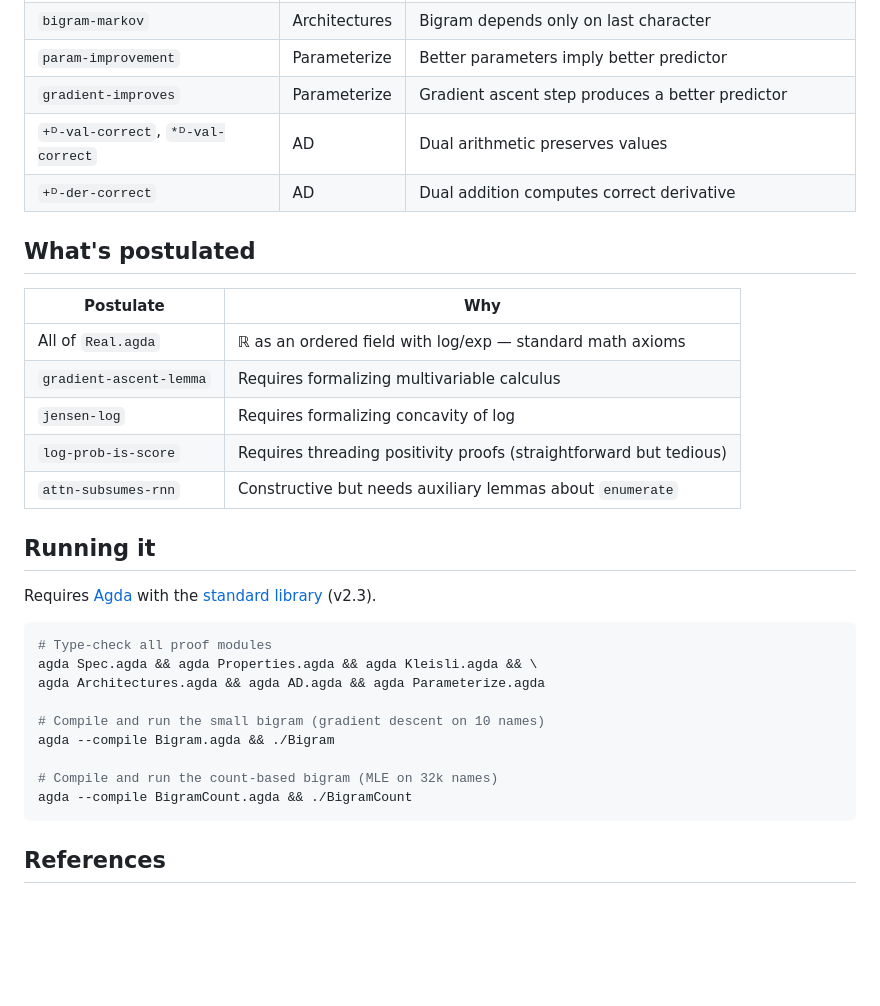
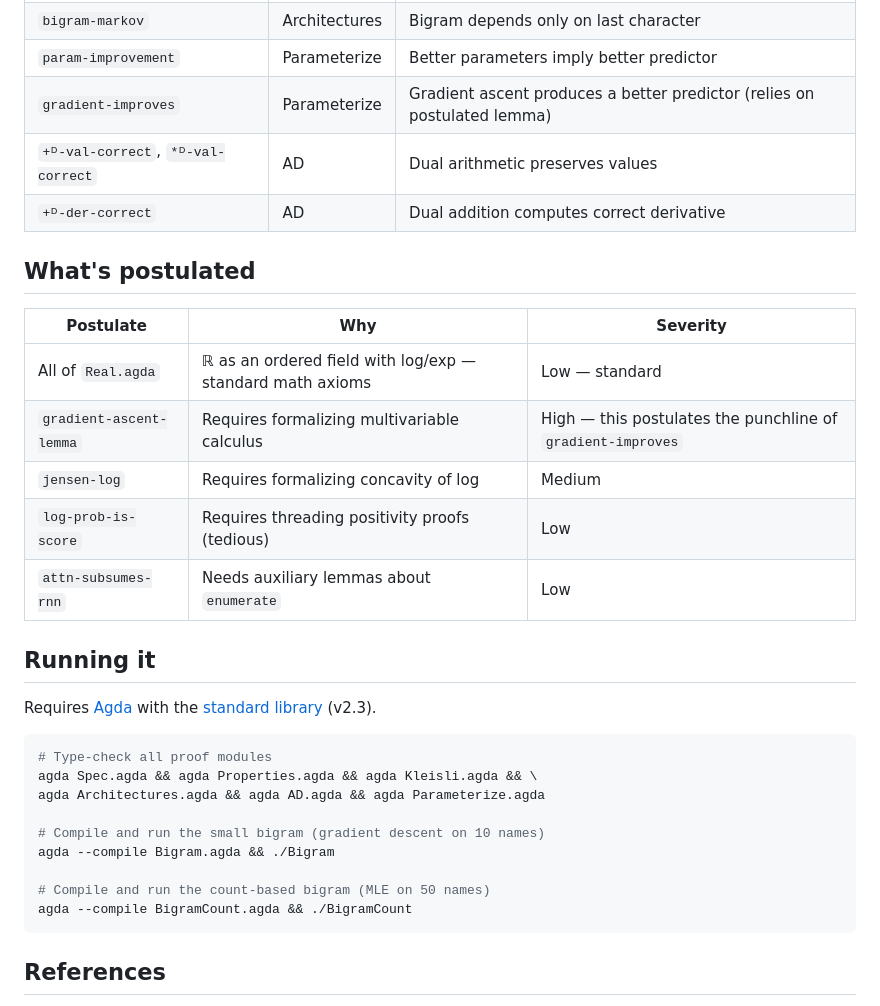
Before and after one commit to stevekrouse/denotational-llm, a Markdown page: README.md, the part around one of its changes. Drawn GitHub-style; blank space fills up the shorter version.

````diff
--- a/README.md
+++ b/README.md
@@ -89,19 +85,19 @@ Solid arrows are `open import` dependencies. Dotted arrows indicate that the exe
 | `arch-score-split` | Architectures | Score decomposition transfers to any architecture |
 | `bigram-markov` | Architectures | Bigram depends only on last character |
 | `param-improvement` | Parameterize | Better parameters imply better predictor |
-| `gradient-improves` | Parameterize | Gradient ascent step produces a better predictor |
+| `gradient-improves` | Parameterize | Gradient ascent produces a better predictor (relies on postulated lemma) |
 | `+ᴰ-val-correct`, `*ᴰ-val-correct` | AD | Dual arithmetic preserves values |
 | `+ᴰ-der-correct` | AD | Dual addition computes correct derivative |
 
 ## What's postulated
 
-| Postulate | Why |
-|-----------|-----|
-| All of `Real.agda` | ℝ as an ordered field with log/exp — standard math axioms |
-| `gradient-ascent-lemma` | Requires formalizing multivariable calculus |
-| `jensen-log` | Requires formalizing concavity of log |
-| `log-prob-is-score` | Requires threading positivity proofs (straightforward but tedious) |
-| `attn-subsumes-rnn` | Constructive but needs auxiliary lemmas about `enumerate` |
+| Postulate | Why | Severity |
+|-----------|-----|----------|
+| All of `Real.agda` | ℝ as an ordered field with log/exp — standard math axioms | Low — standard |
+| `gradient-ascent-lemma` | Requires formalizing multivariable calculus | High — this postulates the punchline of `gradient-improves` |
+| `jensen-log` | Requires formalizing concavity of log | Medium |
+| `log-prob-is-score` | Requires threading positivity proofs (tedious) | Low |
+| `attn-subsumes-rnn` | Needs auxiliary lemmas about `enumerate` | Low |
 
 ## Running it
 
@@ -115,7 +111,7 @@ agda Architectures.agda && agda AD.agda && agda Parameterize.agda
 # Compile and run the small bigram (gradient descent on 10 names)
 agda --compile Bigram.agda && ./Bigram
 
-# Compile and run the count-based bigram (MLE on 32k names)
+# Compile and run the count-based bigram (MLE on 50 names)
 agda --compile BigramCount.agda && ./BigramCount
 ```
 
````
Also changed, not shown: other parts of README.md (+16 -20 lines), CLAUDE.md (+76 -43 lines).
